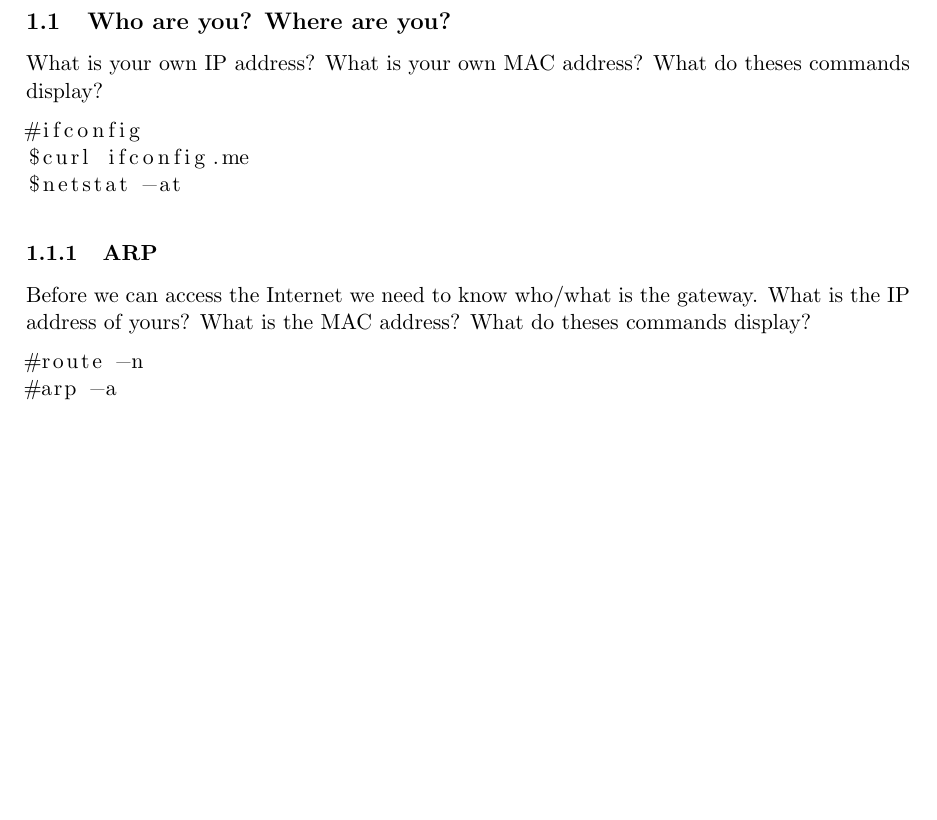
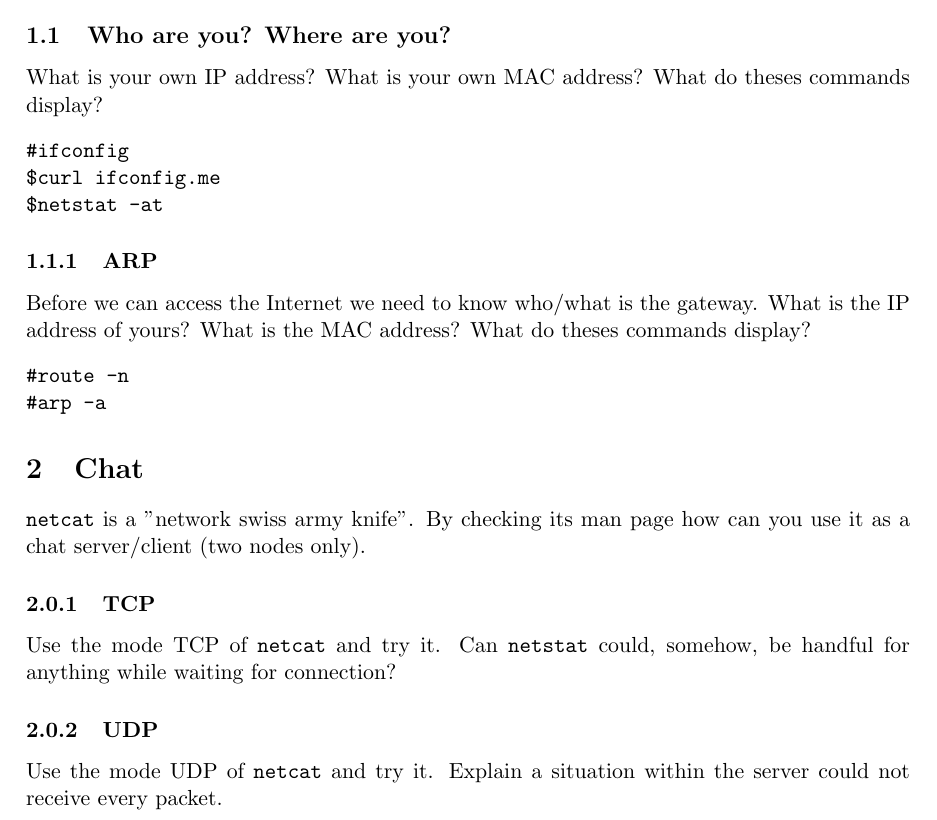
Before and after one commit to auzias/network-courses, a LaTeX document (practice/practice.tex): part of page 2 of 2, cut so that both start at the same text, the shorter picture padded with empty space. Compiled offline with pdfLaTeX.

Commit message:
netcat usage added, HTTP not finished though

```diff
--- a/practice/practice.tex
+++ b/practice/practice.tex
@@ -6,7 +6,6 @@
 \usepackage[margin=3cm, tmargin=2cm]{geometry}
 \usepackage{color}
 \usepackage{hyperref}
-\usepackage{listings}
 
 \begin{document}
  \bibliographystyle{plain}%Choose a bibliograhpic style
@@ -22,18 +21,24 @@
 \section{HTTP example}
 \subsection{Who are you? Where are you?}
 What is your own IP address? What is your own MAC address? What do theses commands display?
-\begin{lstlisting}
+\begin{verbatim}
 #ifconfig
 $curl ifconfig.me
 $netstat -at
-\end{lstlisting}
+\end{verbatim}
 
 \subsubsection{ARP}
 Before we can access the Internet we need to know who/what is the gateway. What is the IP address of yours? What is the MAC address? What do theses commands display?
-\begin{lstlisting}
+\begin{verbatim}
 #route -n
 #arp -a
-\end{lstlisting}
+\end{verbatim}
 
+\section{Chat}
+\verb"netcat" is a "network swiss army knife". By checking its man page how can you use it as a chat server/client (two nodes only).
+\subsubsection{TCP}
+Use the mode TCP of \verb"netcat" and try it. Can \verb"netstat" could, somehow, be handful for anything while waiting for connection?
+\subsubsection{UDP}
+Use the mode UDP of \verb"netcat" and try it. Explain a situation within the server could not receive every packet.
 
 \end{document}
```
Also changed, not shown: practice/practice.pdf.
